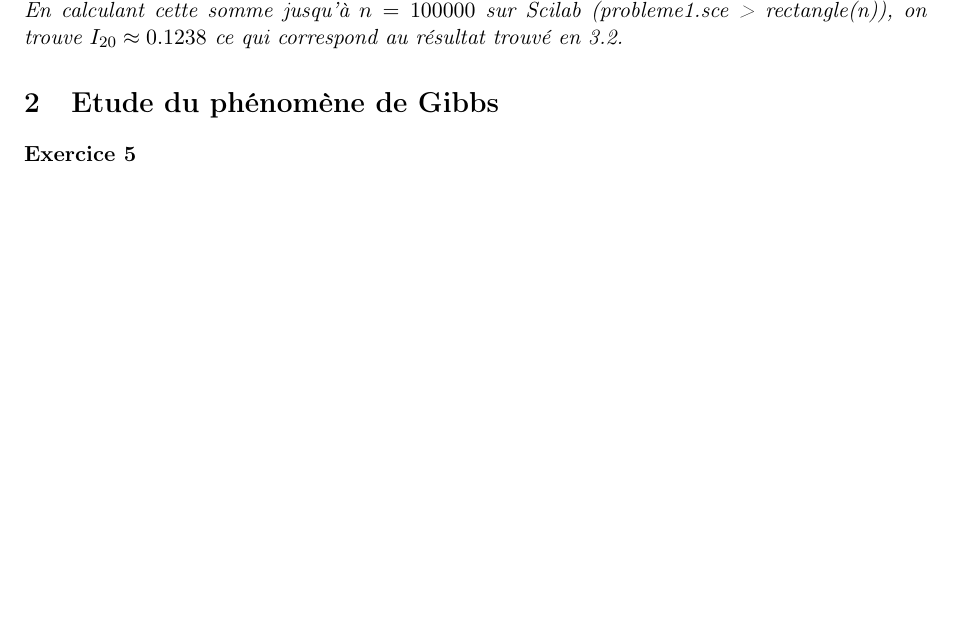
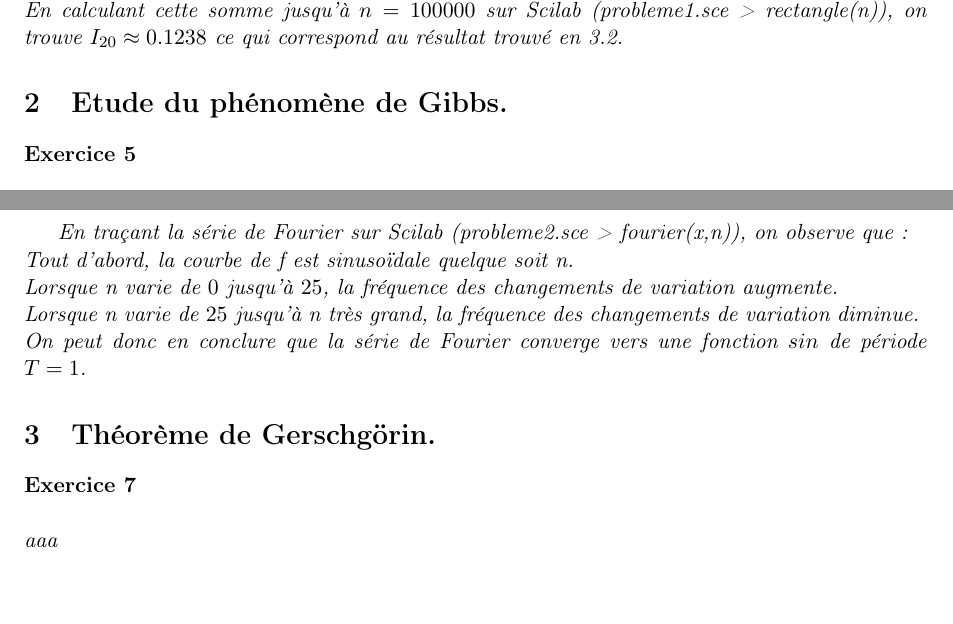
Before and after one commit to michelprojets/Ensimag-TPs-S1, a LaTeX document (Analyse/tp_scilab_latex/rendu/rendu.tex): part of page 2 of 3 before the commit and two parts of pages 2 and 4 of 4 after it, the two joined at a grey line, cut so that both start at the same text, the shorter picture padded with empty space. Compiled offline with pdfLaTeX.

Commit message:
finalisation partie 2 tp scilab latex

```diff
--- a/Analyse/tp_scilab_latex/rendu/rendu.tex
+++ b/Analyse/tp_scilab_latex/rendu/rendu.tex
@@ -78,7 +78,7 @@ En calculant cette somme jusqu'à $ n=100000 $ sur Scilab (probleme1.sce > recta
 \end{exo}
 
 %======================================
-\section{Etude du phénomène de Gibbs}
+\section{Etude du phénomène de Gibbs.}
 %======================================
 
 \begin{exo} \ \\ \\
@@ -99 +108,7 @@ Donc la formule ci-dessus est valide lorsque $ x\in[\text{-}\frac{1}{2},0[\cup]0
+En traçant la série de Fourier sur Scilab (probleme2.sce > fourier(x,n)), on observe que : \ \\
+Tout d'abord, la courbe de f est sinusoïdale quelque soit n. \ \\
+Lorsque n varie de $ 0 $ jusqu'à $ 25 $, la fréquence des changements de variation augmente. \ \\
+Lorsque n varie de $ 25 $ jusqu'à n très grand, la fréquence des changements de variation diminue. \ \\
+On peut donc en conclure que la série de Fourier converge vers une fonction $ sin $ de période $ T = 1 $.
+\end{exo}
 
@@ -104,6 +116,8 @@ Donc la formule ci-dessus est valide lorsque $ x\in[\text{-}\frac{1}{2},0[\cup]0
+\section{Théorème de Gerschgörin.}
+%======================================
 
-
-
+\begin{exo} \ \\ \\
+aaa
 \end{exo}
 
 % =============
```
Also changed, not shown: Analyse/tp_scilab_latex/rendu/rendu.pdf, Analyse/tp_scilab_latex/rendu/rendu.tex (16 more changed lines), 2 other files.
